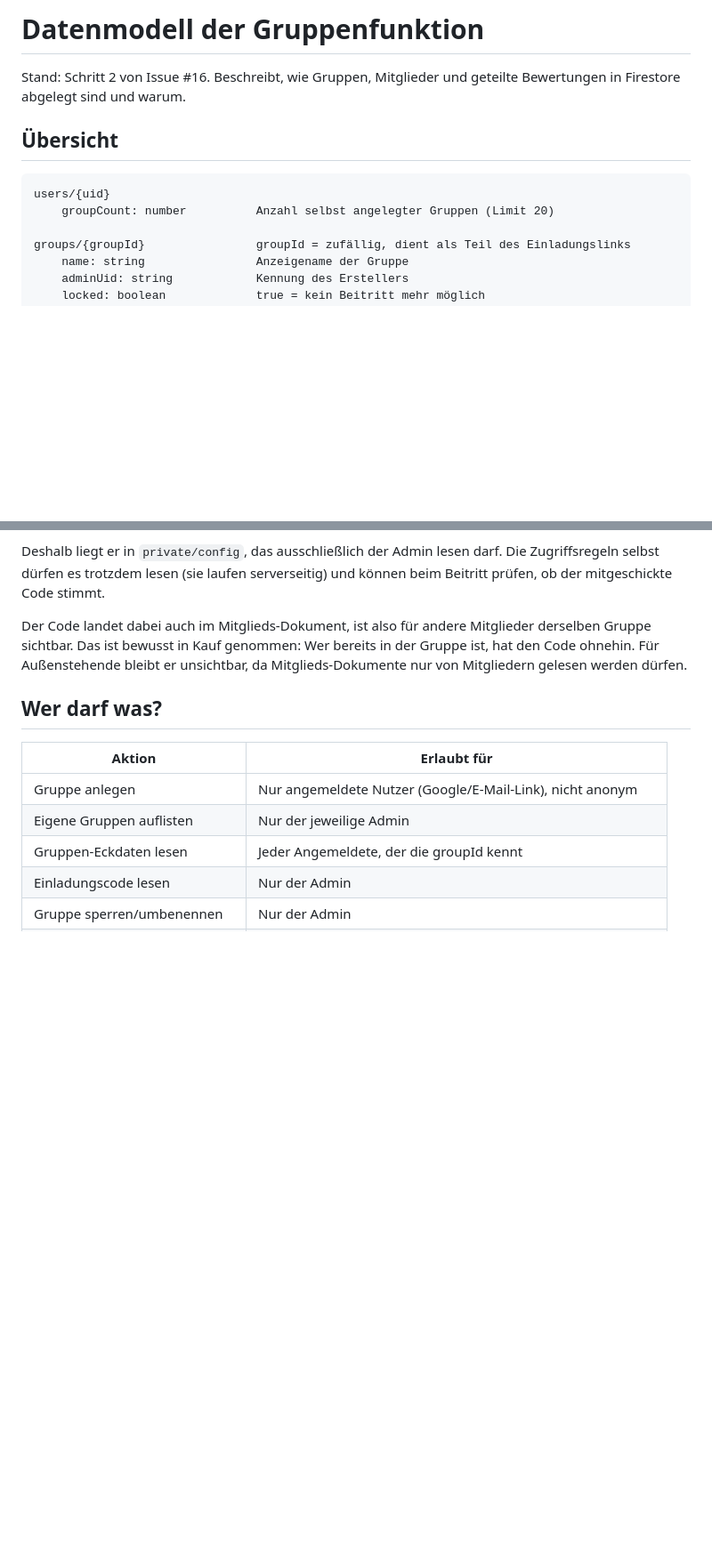
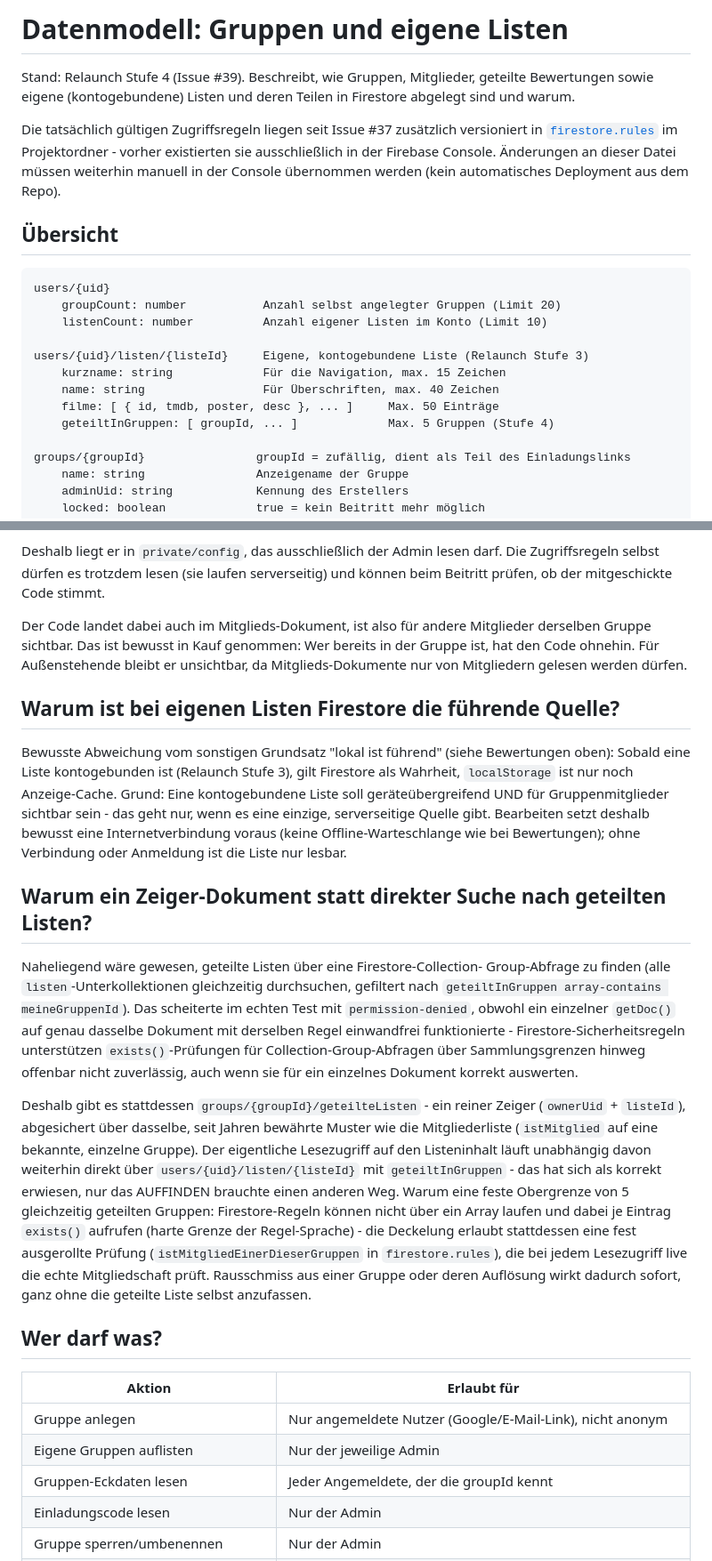
Before and after one commit to KrizzMe/mcu-guide, a Markdown page: DATENMODELL.md, 2 parts joined by grey strips. Shown at 89% size. Drawn GitHub-style; blank space fills up the shorter version.

Commit message:
Dokumentation: DATENMODELL.md auf Relaunch Stufe 3+4 aktualisiert
War seit den kontogebundenen und geteilten Listen (Issue #37/#39)
veraltet - kannte weder users/{uid}/listen noch
groups/{gid}/geteilteListen. Ergänzt um Übersicht, Begründung für die
bewusste Abweichung vom "lokal ist führend"-Grundsatz bei
kontogebundenen Listen, die Geschichte hinter dem Zeiger-Muster
(Collection-Group-Abfrage scheiterte an einer Firestore-Regel-
Einschränkung), die Rechtetabelle und die neuen bekannten
Einschränkungen (Listen-Limit, verwaiste Zeiger).

````diff
--- a/DATENMODELL.md
+++ b/DATENMODELL.md
@@ -1,13 +1,27 @@
-# Datenmodell der Gruppenfunktion
+# Datenmodell: Gruppen und eigene Listen
 
-Stand: Schritt 2 von Issue #16. Beschreibt, wie Gruppen, Mitglieder und geteilte
-Bewertungen in Firestore abgelegt sind und warum.
+Stand: Relaunch Stufe 4 (Issue #39). Beschreibt, wie Gruppen, Mitglieder,
+geteilte Bewertungen sowie eigene (kontogebundene) Listen und deren Teilen in
+Firestore abgelegt sind und warum.
+
+Die tatsächlich gültigen Zugriffsregeln liegen seit Issue #37 zusätzlich
+versioniert in [`firestore.rules`](firestore.rules) im Projektordner - vorher
+existierten sie ausschließlich in der Firebase Console. Änderungen an dieser
+Datei müssen weiterhin manuell in der Console übernommen werden (kein
+automatisches Deployment aus dem Repo).
 
 ## Übersicht
 
 ```
 users/{uid}
-    groupCount: number          Anzahl selbst angelegter Gruppen (Limit 20)
+    groupCount: number           Anzahl selbst angelegter Gruppen (Limit 20)
+    listenCount: number          Anzahl eigener Listen im Konto (Limit 10)
+
+users/{uid}/listen/{listeId}     Eigene, kontogebundene Liste (Relaunch Stufe 3)
+    kurzname: string             Für die Navigation, max. 15 Zeichen
+    name: string                 Für Überschriften, max. 40 Zeichen
+    filme: [ { id, tmdb, poster, desc }, ... ]     Max. 50 Einträge
+    geteiltInGruppen: [ groupId, ... ]             Max. 5 Gruppen (Stufe 4)
 
 groups/{groupId}                groupId = zufällig, dient als Teil des Einladungslinks
     name: string                Anzeigename der Gruppe
@@ -55,6 +73,43 @@ derselben Gruppe sichtbar. Das ist bewusst in Kauf genommen: Wer bereits in der
 Gruppe ist, hat den Code ohnehin. Für Außenstehende bleibt er unsichtbar, da
 Mitglieds-Dokumente nur von Mitgliedern gelesen werden dürfen.
 
+## Warum ist bei eigenen Listen Firestore die führende Quelle?
+
+Bewusste Abweichung vom sonstigen Grundsatz "lokal ist führend" (siehe
+Bewertungen oben): Sobald eine Liste kontogebunden ist (Relaunch Stufe 3),
+gilt Firestore als Wahrheit, `localStorage` ist nur noch Anzeige-Cache. Grund:
+Eine kontogebundene Liste soll geräteübergreifend UND für Gruppenmitglieder
+sichtbar sein - das geht nur, wenn es eine einzige, serverseitige Quelle gibt.
+Bearbeiten setzt deshalb bewusst eine Internetverbindung voraus (keine
+Offline-Warteschlange wie bei Bewertungen); ohne Verbindung oder Anmeldung ist
+die Liste nur lesbar.
+
+## Warum ein Zeiger-Dokument statt direkter Suche nach geteilten Listen?
+
+Naheliegend wäre gewesen, geteilte Listen über eine Firestore-Collection-
+Group-Abfrage zu finden (alle `listen`-Unterkollektionen gleichzeitig
+durchsuchen, gefiltert nach `geteiltInGruppen array-contains meineGruppenId`).
+Das scheiterte im echten Test mit `permission-denied`, obwohl ein einzelner
+`getDoc()` auf genau dasselbe Dokument mit derselben Regel einwandfrei
+funktionierte - Firestore-Sicherheitsregeln unterstützen `exists()`-Prüfungen
+für Collection-Group-Abfragen über Sammlungsgrenzen hinweg offenbar nicht
+zuverlässig, auch wenn sie für ein einzelnes Dokument korrekt auswerten.
+
+Deshalb gibt es stattdessen `groups/{groupId}/geteilteListen` - ein reiner
+Zeiger (`ownerUid` + `listeId`), abgesichert über dasselbe, seit Jahren
+bewährte Muster wie die Mitgliederliste (`istMitglied` auf eine bekannte,
+einzelne Gruppe). Der eigentliche Lesezugriff auf den Listeninhalt läuft
+unabhängig davon weiterhin direkt über `users/{uid}/listen/{listeId}` mit
+`geteiltInGruppen` - das hat sich als korrekt erwiesen, nur das AUFFINDEN
+brauchte einen anderen Weg. Warum eine feste Obergrenze von 5 gleichzeitig
+geteilten Gruppen: Firestore-Regeln können nicht über ein Array laufen und
+dabei je Eintrag `exists()` aufrufen (harte Grenze der Regel-Sprache) - die
+Deckelung erlaubt stattdessen eine fest ausgerollte Prüfung
+(`istMitgliedEinerDieserGruppen` in `firestore.rules`), die bei jedem
+Lesezugriff live die echte Mitgliedschaft prüft. Rausschmiss aus einer Gruppe
+oder deren Auflösung wirkt dadurch sofort, ganz ohne die geteilte Liste selbst
+anzufassen.
+
 ## Wer darf was?
 
 | Aktion | Erlaubt für |
````
Also changed, not shown: other parts of DATENMODELL.md (+21 -0 lines).
